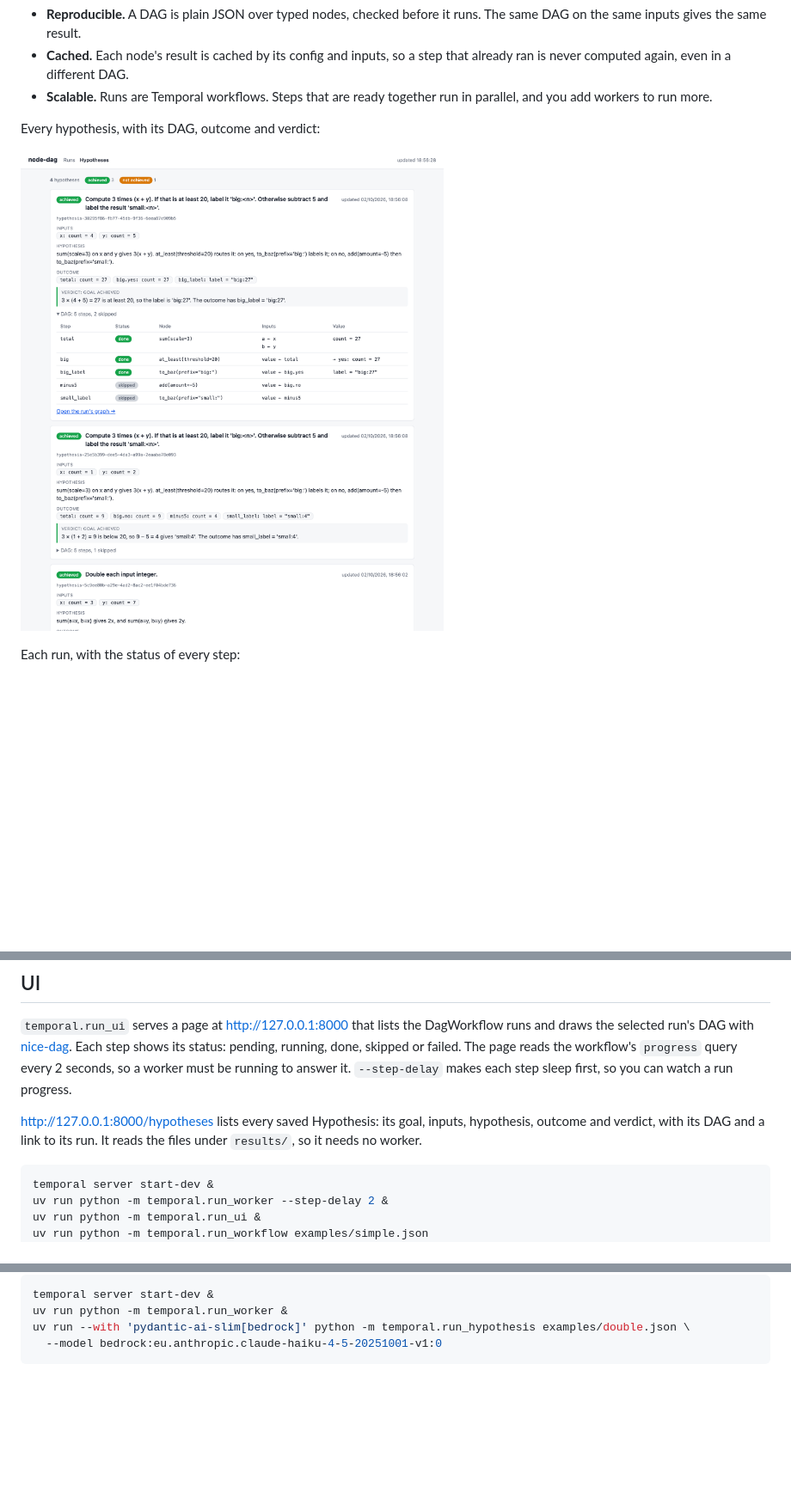
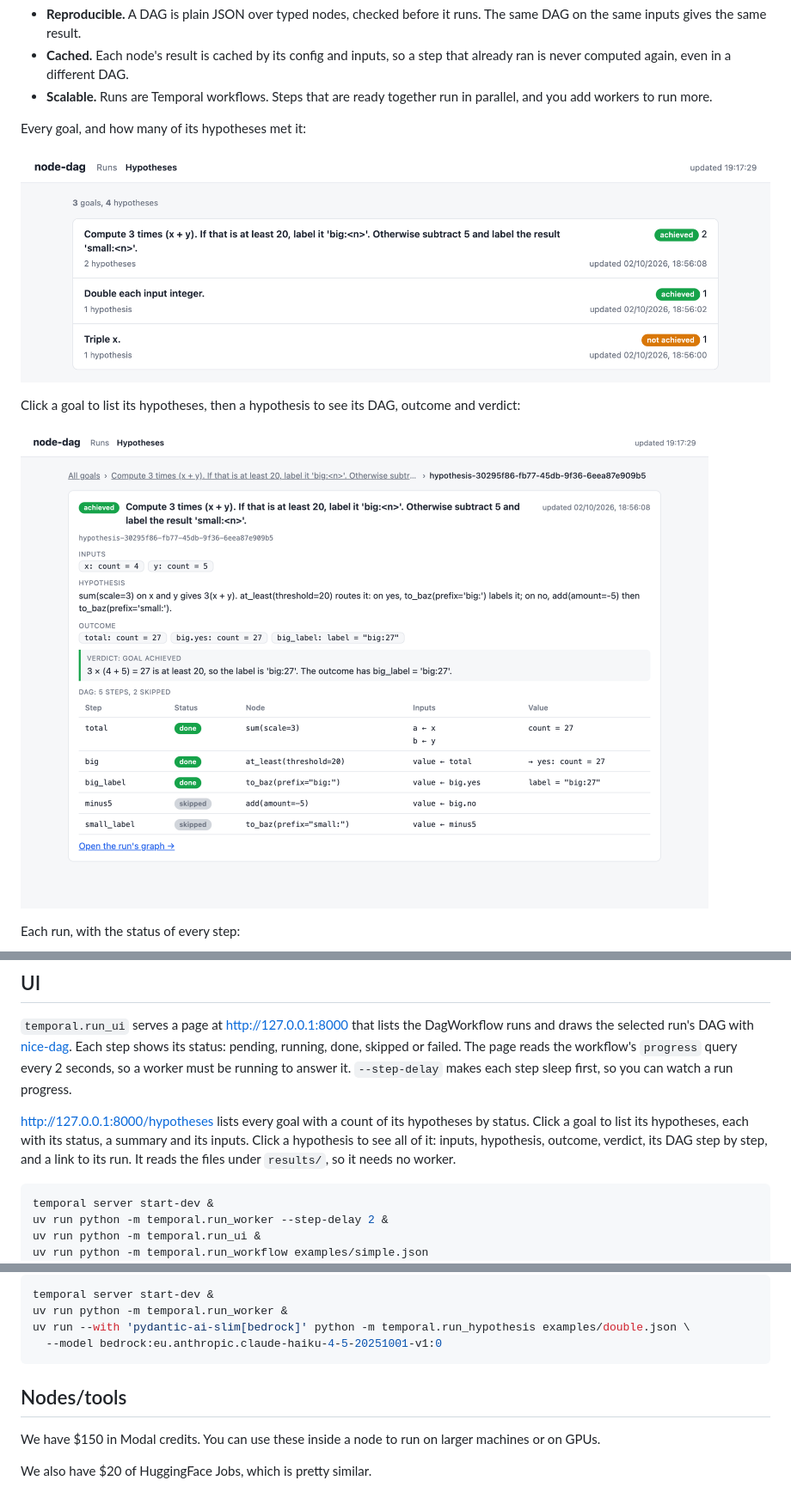
Before and after one commit to s-smits/hypothesis, a Markdown page: README.md, 3 parts joined by grey strips. Shown at 86% size. Rendered like a GitHub page; pictures changed too: docs/goals.png (added), docs/hypotheses.png; blank space fills up the shorter version.

````diff
--- a/README.md
+++ b/README.md
@@ -14,9 +14,14 @@ workflow, and a verifier agent judges whether the outcome meets the goal.
 - **Scalable.** Runs are Temporal workflows. Steps that are ready together run in
   parallel, and you add workers to run more.
 
-Every hypothesis, with its DAG, outcome and verdict:
+Every goal, and how many of its hypotheses met it:
 
-![The hypotheses page](docs/hypotheses.png)
+![The goals list](docs/goals.png)
+
+Click a goal to list its hypotheses, then a hypothesis to see its DAG, outcome and
+verdict:
+
+![One hypothesis](docs/hypotheses.png)
 
 Each run, with the status of every step:
 
@@ -99,8 +104,10 @@ Each step shows its status: pending, running, done, skipped or failed. The page
 the workflow's `progress` query every 2 seconds, so a worker must be running to answer
 it. `--step-delay` makes each step sleep first, so you can watch a run progress.
 
-http://127.0.0.1:8000/hypotheses lists every saved Hypothesis: its goal, inputs,
-hypothesis, outcome and verdict, with its DAG and a link to its run. It reads the files
+http://127.0.0.1:8000/hypotheses lists every goal with a count of its hypotheses by
+status. Click a goal to list its hypotheses, each with its status, a summary and its
+inputs. Click a hypothesis to see all of it: inputs, hypothesis, outcome, verdict, its
+DAG step by step, and a link to its run. It reads the files
 under `results/`, so it needs no worker.
 
 ```bash
@@ -130,3 +137,10 @@ uv run python -m temporal.run_worker &
 uv run --with 'pydantic-ai-slim[bedrock]' python -m temporal.run_hypothesis examples/double.json \
   --model bedrock:eu.anthropic.claude-haiku-4-5-20251001-v1:0
 ```
+
+
+## Nodes/tools
+
+We have $150 in Modal credits. You can use these inside a node to run on larger machines or on GPUs.
+
+We also have $20 of HuggingFace Jobs, which is pretty similar.
````
Also changed, not shown: 1 other file.
